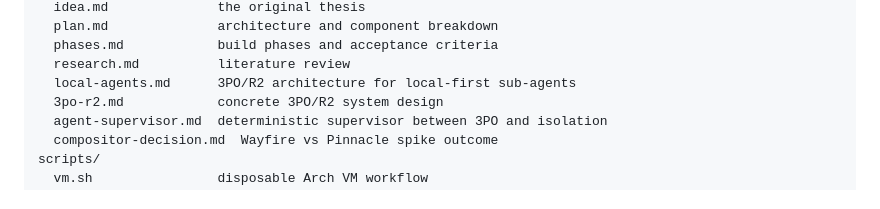
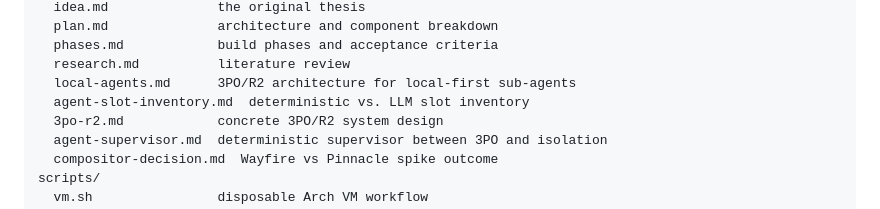
Before and after one commit to FuzzySlipper/agora-os, a Markdown page: README.md, the part around the change. Rendered like a GitHub page.

Commit message:
Add agent slot inventory

```diff
--- a/README.md
+++ b/README.md
@@ -61,6 +61,7 @@ research/
   phases.md            build phases and acceptance criteria
   research.md          literature review
   local-agents.md      3PO/R2 architecture for local-first sub-agents
+  agent-slot-inventory.md  deterministic vs. LLM slot inventory
   3po-r2.md            concrete 3PO/R2 system design
   agent-supervisor.md  deterministic supervisor between 3PO and isolation
   compositor-decision.md  Wayfire vs Pinnacle spike outcome
```
Also changed, not shown: research/agent-slot-inventory.md (added, +103 -0 lines).
